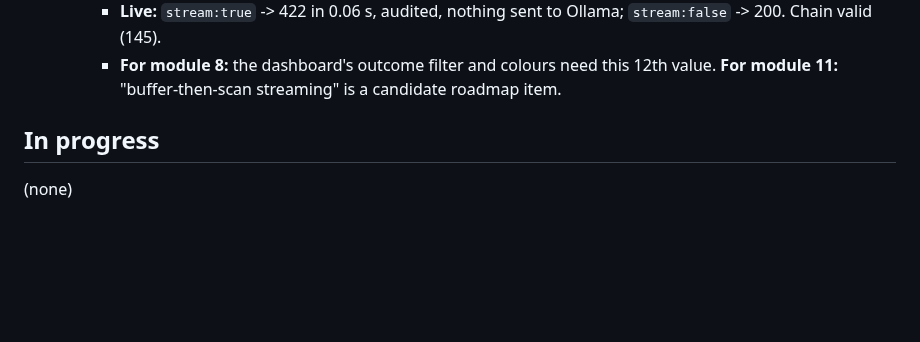
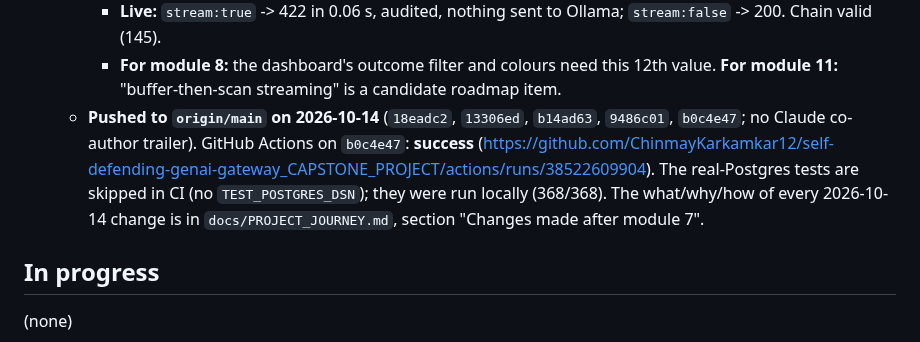
Before and after one commit to ChinmayKarkamkar12/self-defending-genai-gateway_CAPSTONE_PROJECT, a Markdown page: PROGRESS.md, the part around the change. Rendered like a GitHub page; blank space fills up the shorter version.

Commit message:
docs: record 2026-10-14 push and green CI in PROGRESS

```diff
--- a/PROGRESS.md
+++ b/PROGRESS.md
@@ -361,6 +361,7 @@
     - **Tests:** 2 new; **368/368** with Postgres; ruff clean.
     - **Live:** `stream:true` -> 422 in 0.06 s, audited, nothing sent to Ollama; `stream:false` -> 200. Chain valid (145).
     - **For module 8:** the dashboard's outcome filter and colours need this 12th value. **For module 11:** "buffer-then-scan streaming" is a candidate roadmap item.
+  - **Pushed to `origin/main` on 2026-10-14** (`18eadc2`, `13306ed`, `b14ad63`, `9486c01`, `b0c4e47`; no Claude co-author trailer). GitHub Actions on `b0c4e47`: **success** (https://github.com/ChinmayKarkamkar12/self-defending-genai-gateway_CAPSTONE_PROJECT/actions/runs/38522609904). The real-Postgres tests are skipped in CI (no `TEST_POSTGRES_DSN`); they were run locally (368/368). The what/why/how of every 2026-10-14 change is in `docs/PROJECT_JOURNEY.md`, section "Changes made after module 7".
 
 ## In progress
 (none)
```
